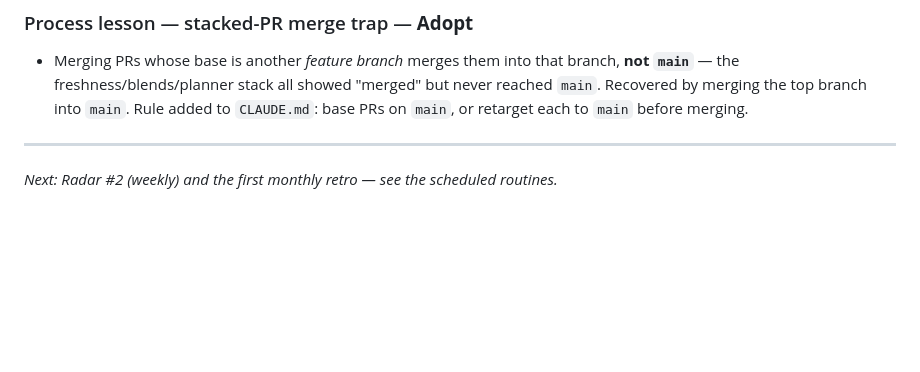
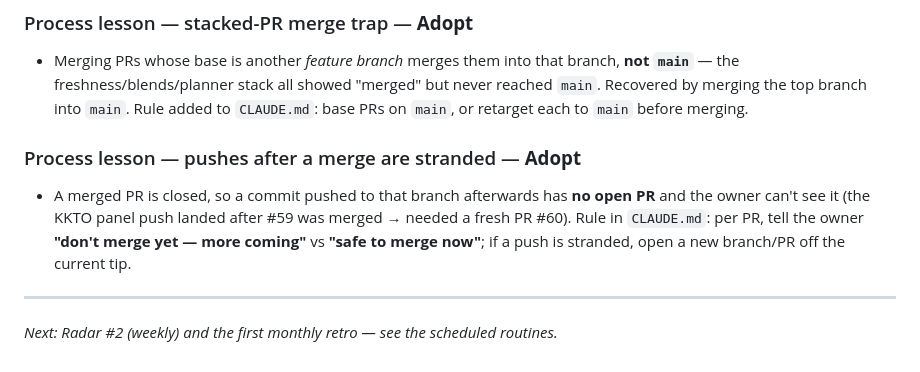
Before and after one commit to lxtom123GH/GI-bravo, a Markdown page: LESSONS.md, the part around the change. Rendered like a GitHub page; blank space fills up the shorter version.

```diff
--- a/LESSONS.md
+++ b/LESSONS.md
@@ -90,6 +90,12 @@ and Gemini**._
   merging the top branch into `main`. Rule added to `CLAUDE.md`: base PRs on `main`, or retarget
   each to `main` before merging.
 
+### Process lesson — pushes after a merge are stranded — **Adopt**
+- A merged PR is closed, so a commit pushed to that branch afterwards has **no open PR** and the
+  owner can't see it (the KKTO panel push landed after #59 was merged → needed a fresh PR #60).
+  Rule in `CLAUDE.md`: per PR, tell the owner **"don't merge yet — more coming"** vs **"safe to
+  merge now"**; if a push is stranded, open a new branch/PR off the current tip.
+
 ---
 
 _Next: Radar #2 (weekly) and the first monthly retro — see the scheduled routines._
```
Also changed, not shown: CLAUDE.md (+7 -0 lines).
